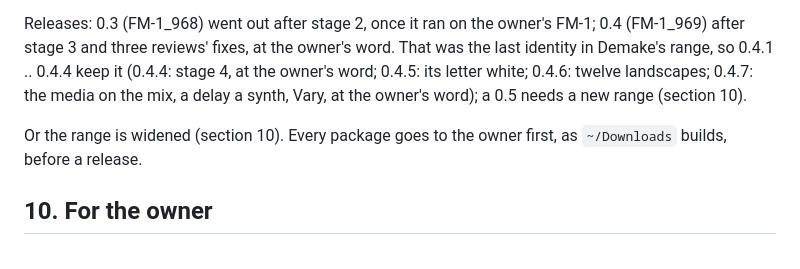
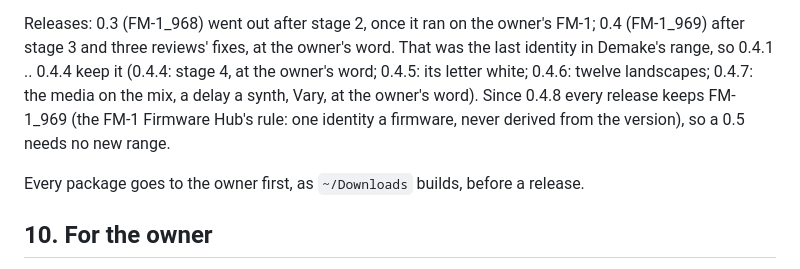
Before and after one commit to InigoHernandez/demake-synth, a Markdown page: docs/sound-design.md, the part around the change. Rendered like a GitHub page.

```diff
--- a/docs/sound-design.md
+++ b/docs/sound-design.md
@@ -268,10 +268,10 @@ The song mode comes early: it costs no CPU, needs no measurement, and turns the
 Releases: 0.3 (FM-1_968) went out after stage 2, once it ran on the owner's FM-1; 0.4 (FM-1_969) after stage 3 and
 three reviews' fixes, at the owner's word. That was the last identity in Demake's range, so 0.4.1 .. 0.4.4 keep it
 (0.4.4: stage 4, at the owner's word; 0.4.5: its letter white; 0.4.6: twelve landscapes; 0.4.7: the media on the
-mix, a delay a synth, Vary, at the owner's word); a 0.5 needs a new range (section 10).
+mix, a delay a synth, Vary, at the owner's word). Since 0.4.8 every release keeps FM-1_969 (the FM-1 Firmware Hub's
+rule: one identity a firmware, never derived from the version), so a 0.5 needs no new range.
 
-Or the range is widened (section 10). Every package goes to the owner first, as `~/Downloads` builds, before a
-release.
+Every package goes to the owner first, as `~/Downloads` builds, before a release.
 
 ## 10. For the owner
 
```
Also changed, not shown: README.md (+20 -1 lines), docs/hub/SUBMIT.md (added, +123 -0 lines), docs/hub/release-0.4.8.md (added, +12 -0 lines), docs/plan.md (+4 -0 lines), docs/hub/demake-2x.gif (added), docs/hub/demake.gif (added), docs/hub/screen-4x.png (added), docs/hub/screen.png (added), docs/hub/screens-wide.png (added), 9 other files.
